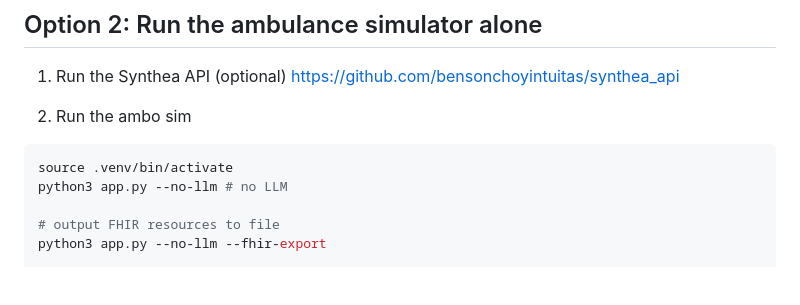
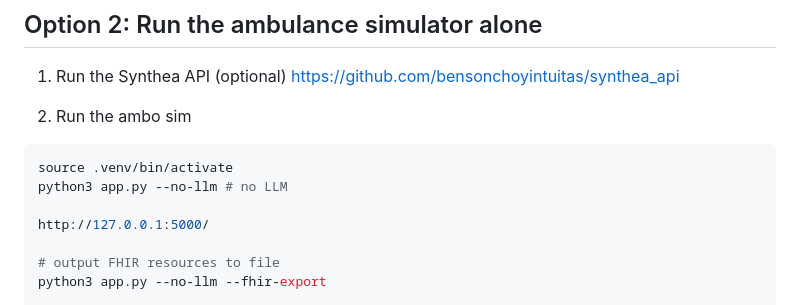
Before and after one commit to bensonchoyintuitas/ambo_sim, a Markdown page: README.md, the part around the change. Rendered like a GitHub page; blank space fills up the shorter version.

Commit message:
Added local server URL to README for easier access during development

````diff
--- a/README.md
+++ b/README.md
@@ -48,6 +48,8 @@ https://github.com/bensonchoyintuitas/synthea_api
 ```bash
 source .venv/bin/activate
 python3 app.py --no-llm # no LLM
+
+http://127.0.0.1:5000/
 
 # output FHIR resources to file
 python3 app.py --no-llm --fhir-export
````
